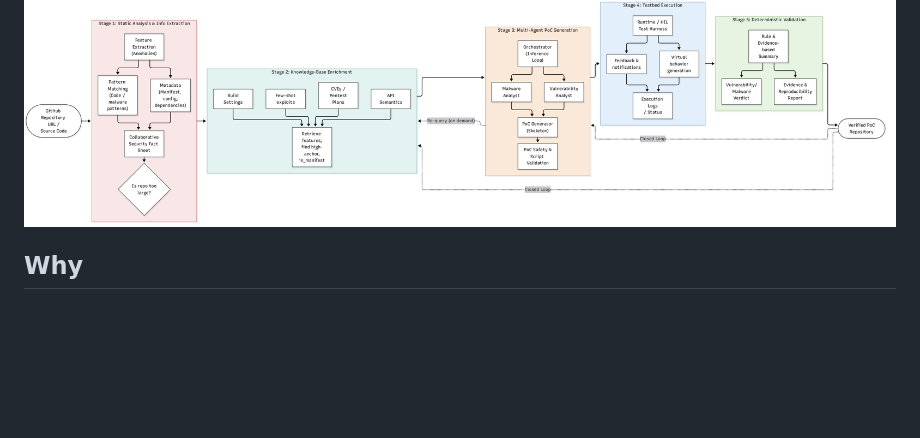
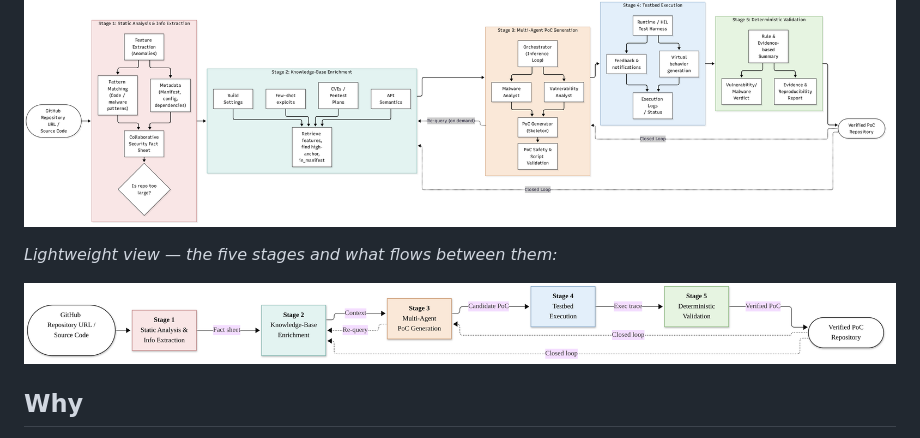
Before and after one commit to ioget/ExtPoCGen, a Markdown page: README.md, the part around the change. Drawn GitHub-style; pictures changed too: MyThinking-Archi/pipeline_5stage_v2.png (added); blank space fills up the shorter version.

Commit message:
README: add lightweight 5-stage architecture overview

```diff
--- a/README.md
+++ b/README.md
@@ -7,6 +7,10 @@
 **Status: study in progress.** Two core modules (`code/orchestrator.py`, the agent, routing and handler-contract resolver; and `code/harness.py`, the differential oracle) are **withheld** from this public snapshot and are **available on request**: `gnintezemo.m.rosly@aims-senegal.org`.
 
 ![ExtPoCGen pipeline](MyThinking-Archi/pipeline_5stage.png)
+
+*Lightweight view — the five stages and what flows between them:*
+
+![ExtPoCGen lightweight architecture](MyThinking-Archi/pipeline_5stage_v2.png)
 
 ## Why
 
```
Also changed, not shown: 1 other file.
